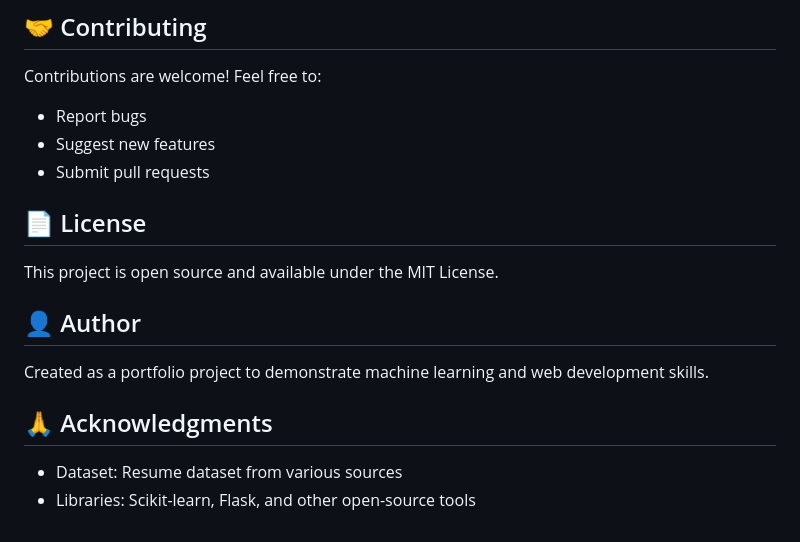
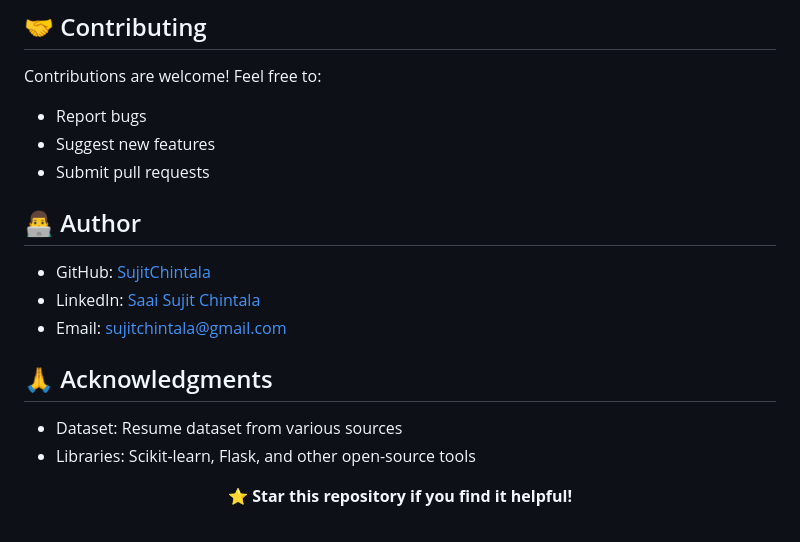
Before and after one commit to SujitChintala/Resume-Screening-System, a Markdown page: README.md, the part around the change. GitHub-like rendering.

Commit message:
details in readme

```diff
--- a/README.md
+++ b/README.md
@@ -191,15 +191,20 @@ Contributions are welcome! Feel free to:
 - Suggest new features
 - Submit pull requests
 
-## 📄 License
 
-This project is open source and available under the MIT License.
+## 👨‍💻 Author
 
-## 👤 Author
-
-Created as a portfolio project to demonstrate machine learning and web development skills.
+- GitHub: [SujitChintala](https://github.com/SujitChintala)
+- LinkedIn: [Saai Sujit Chintala](https://www.linkedin.com/in/sujitchintala/)
+- Email: sujitchintala@gmail.com
 
 ## 🙏 Acknowledgments
 
 - Dataset: Resume dataset from various sources
 - Libraries: Scikit-learn, Flask, and other open-source tools
+
+<div align="center">
+
+**⭐ Star this repository if you find it helpful!**
+
+</div>
```
